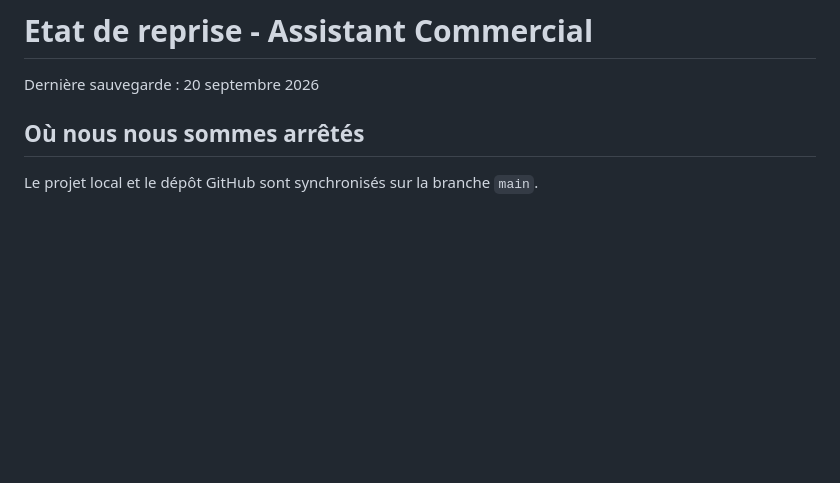
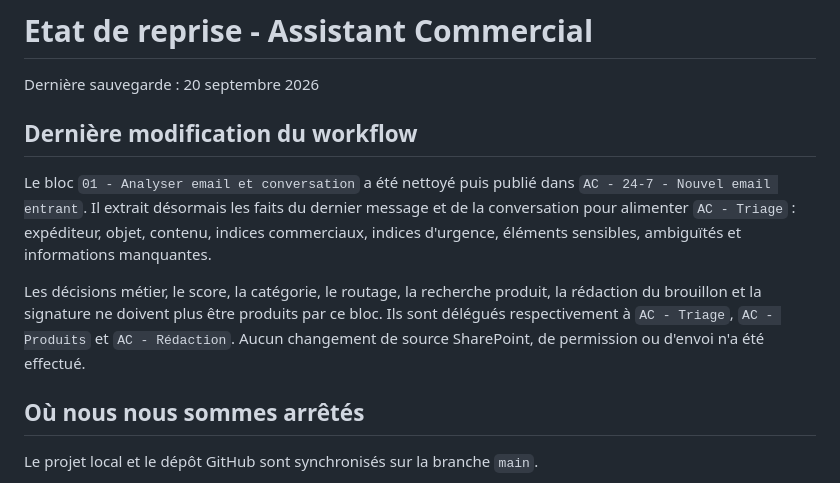
Before and after one commit to jed38630/Copilot-studio-assistant-commercial, a Markdown page: ETAT_REPRISE.md, the part around the change. Rendered like a GitHub page; blank space fills up the shorter version.

Commit message:
docs: document analysis node responsibility split

```diff
--- a/ETAT_REPRISE.md
+++ b/ETAT_REPRISE.md
@@ -1,6 +1,12 @@
 # Etat de reprise - Assistant Commercial
 
 Dernière sauvegarde : 20 septembre 2026
+
+## Dernière modification du workflow
+
+Le bloc `01 - Analyser email et conversation` a été nettoyé puis publié dans `AC - 24-7 - Nouvel email entrant`. Il extrait désormais les faits du dernier message et de la conversation pour alimenter `AC - Triage` : expéditeur, objet, contenu, indices commerciaux, indices d'urgence, éléments sensibles, ambiguïtés et informations manquantes.
+
+Les décisions métier, le score, la catégorie, le routage, la recherche produit, la rédaction du brouillon et la signature ne doivent plus être produits par ce bloc. Ils sont délégués respectivement à `AC - Triage`, `AC - Produits` et `AC - Rédaction`. Aucun changement de source SharePoint, de permission ou d'envoi n'a été effectué.
 
 ## Où nous nous sommes arrêtés
 
```
